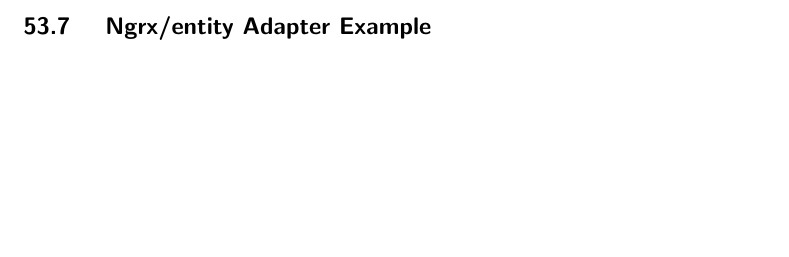
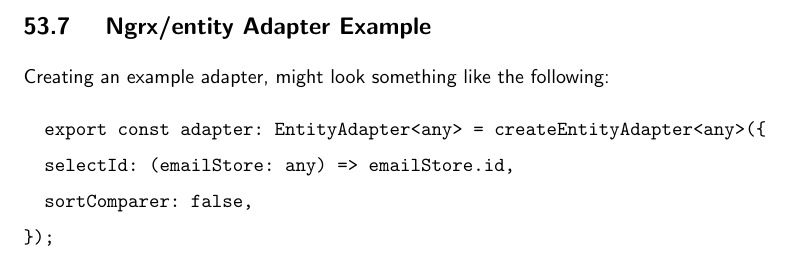
Before and after one commit to razroo/angular-content, a LaTeX document (main.tex, which reads ngrx/ngrx-entity/ngrx-entity.tex): part of page 155 of 155, cut so that both start at the same text, the shorter picture padded with empty space. Compiled offline with pdfLaTeX.

Commit message:
Add code for what would be considered an example adapter.

```diff
--- a/ngrx/ngrx-entity/ngrx-entity.tex
+++ b/ngrx/ngrx-entity/ngrx-entity.tex
@@ -102,3 +102,10 @@
 pass in that id for your Rest Service, or GraphQL query.
 
 \subsection{ Ngrx/entity Adapter Example }
+Creating an example adapter, might look something like the following:
+\begin{verbatim}
+  export const adapter: EntityAdapter<any> = createEntityAdapter<any>({
+  selectId: (emailStore: any) => emailStore.id,
+  sortComparer: false,
+});
+\end{verbatim}
```
